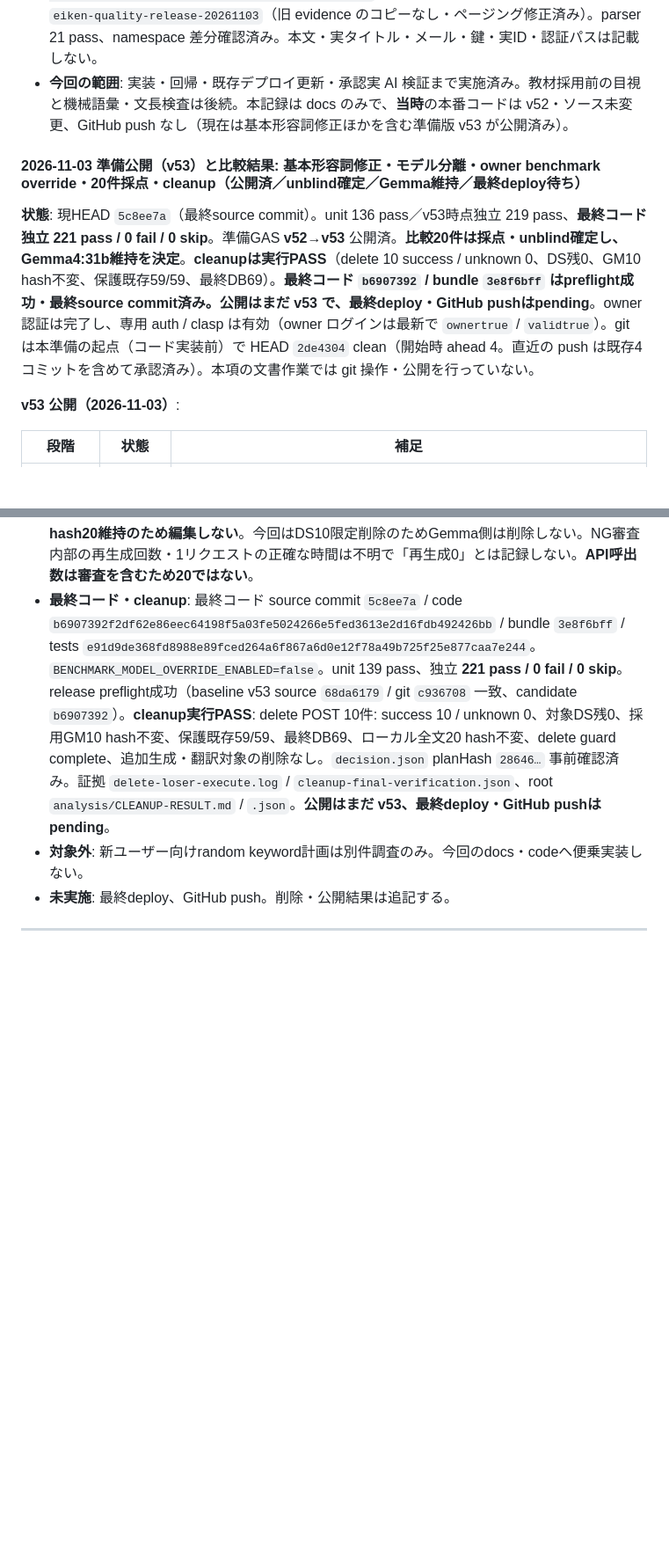
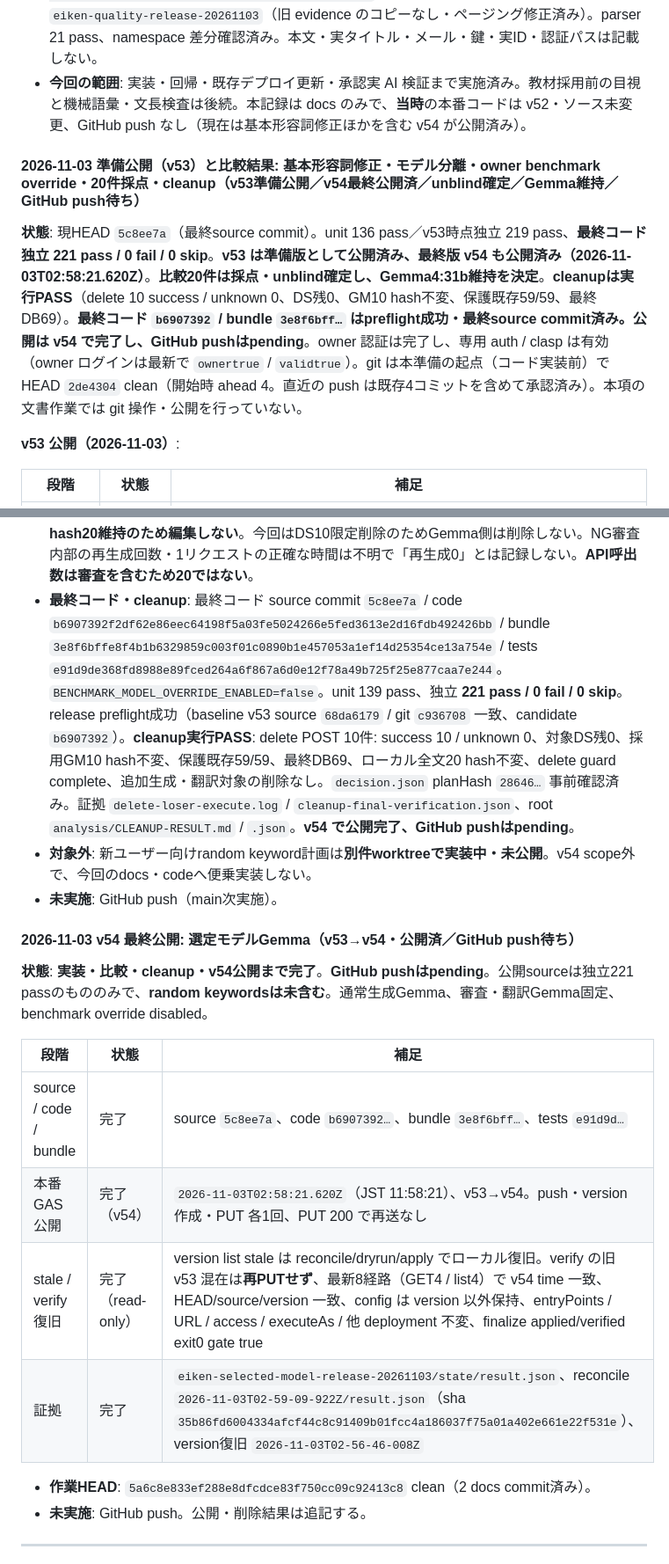
Before and after one commit to hori366191-ship-it/gakusyu-tools, a Markdown page: 仕様書_移行案.md, 2 parts joined by grey strips. Shown at 88% size. Drawn GitHub-style; blank space fills up the shorter version.

Commit message:
Record v54 deployment and completed model comparison cleanup

```diff
--- a/仕様書_移行案.md
+++ b/仕様書_移行案.md
@@ -627,11 +627,11 @@ E:/dev/学習ツール/
 - **本番データ**: 新教材は合計5件（旧3＋追加2）。旧3は削除・変更なし。追加生成はしない。語数100の厳密性は未達だが生成目標として許容。請求額・内部 AI call count は未取得。
 - **残課題**: 教材採用前の目視が必要。機械語彙・文長検査は後続。
 - **証拠**: ローカル `eiken-quality-offline-20261103/final`（オフライン）と `eiken-quality-live-20261103/evidence/run-20261102-170542-1aqe`（実 smoke）。新 runner namespace は `eiken-quality-release-20261103`（旧 evidence のコピーなし・ページング修正済み）。parser 21 pass、namespace 差分確認済み。本文・実タイトル・メール・鍵・実ID・認証パスは記載しない。
-- **今回の範囲**: 実装・回帰・既存デプロイ更新・承認実 AI 検証まで実施済み。教材採用前の目視と機械語彙・文長検査は後続。本記録は docs のみで、**当時**の本番コードは v52・ソース未変更、GitHub push なし（現在は基本形容詞修正ほかを含む準備版 v53 が公開済み）。
+- **今回の範囲**: 実装・回帰・既存デプロイ更新・承認実 AI 検証まで実施済み。教材採用前の目視と機械語彙・文長検査は後続。本記録は docs のみで、**当時**の本番コードは v52・ソース未変更、GitHub push なし（現在は基本形容詞修正ほかを含む v54 が公開済み）。
 
-#### 2026-11-03 準備公開（v53）と比較結果: 基本形容詞修正・モデル分離・owner benchmark override・20件採点・cleanup（公開済／unblind確定／Gemma維持／最終deploy待ち）
+#### 2026-11-03 準備公開（v53）と比較結果: 基本形容詞修正・モデル分離・owner benchmark override・20件採点・cleanup（v53準備公開／v54最終公開済／unblind確定／Gemma維持／GitHub push待ち）
 
-**状態**: 現HEAD `5c8ee7a`（最終source commit）。unit 136 pass／v53時点独立 219 pass、**最終コード独立 221 pass / 0 fail / 0 skip**。準備GAS **v52→v53** 公開済。**比較20件は採点・unblind確定し、Gemma4:31b維持を決定**。**cleanupは実行PASS**（delete 10 success / unknown 0、DS残0、GM10 hash不変、保護既存59/59、最終DB69）。**最終コード `b6907392` / bundle `3e8f6bff` はpreflight成功・最終source commit済み。公開はまだ v53 で、最終deploy・GitHub pushはpending**。owner 認証は完了し、専用 auth / clasp は有効（owner ログインは最新で `ownertrue` / `validtrue`）。git は本準備の起点（コード実装前）で HEAD `2de4304` clean（開始時 ahead 4。直近の push は既存4コミットを含めて承認済み）。本項の文書作業では git 操作・公開を行っていない。
+**状態**: 現HEAD `5c8ee7a`（最終source commit）。unit 136 pass／v53時点独立 219 pass、**最終コード独立 221 pass / 0 fail / 0 skip**。**v53 は準備版として公開済み、最終版 v54 も公開済み（2026-11-03T02:58:21.620Z）**。**比較20件は採点・unblind確定し、Gemma4:31b維持を決定**。**cleanupは実行PASS**（delete 10 success / unknown 0、DS残0、GM10 hash不変、保護既存59/59、最終DB69）。**最終コード `b6907392` / bundle `3e8f6bff…` はpreflight成功・最終source commit済み。公開は v54 で完了し、GitHub pushはpending**。owner 認証は完了し、専用 auth / clasp は有効（owner ログインは最新で `ownertrue` / `validtrue`）。git は本準備の起点（コード実装前）で HEAD `2de4304` clean（開始時 ahead 4。直近の push は既存4コミットを含めて承認済み）。本項の文書作業では git 操作・公開を行っていない。
 
 **v53 公開（2026-11-03）**:
 
@@ -654,9 +654,23 @@ E:/dev/学習ツール/
 - **基本形容詞**: `levelRuleLines_` に、語彙的形容詞（surprised / tired / excited 等）と分詞構文・複雑な分詞句・受動態の区別を明記。叙述用法だけに限定せず、名詞修飾も複雑な分詞句・受動態に当たらなければ語彙の適切さで評価する。v51/v52 の不合格判定は過剰制限を含む当時の履歴として維持する。
 - **制約**: Ollama公式の現行は paygo / pro 3 max / team 10 だが、**現プランは未確認**。他利用と共有keyの影響は制御外。
 - **採点・品質警告**: ブラインド凍結を解除して集計確定。タイトルは GemmaのA開始1件 / DeepseekのAn開始1件、今回は全Aでなく題材・文種変更による多様化あり。上位は「The＋抽象名詞＋副題」「Rethinking」、結末は future / call to action 等の反復あり。**A単独を禁止する扱いはしない**。**3級 science は両モデルにcritical 1件**（月の誤認、周回・虫の一般化、因果の断定）で、Fabian 2024 Nature Communications DOI `10.1038/s41467-024-44785-3` / PMID `38291028` の一次資料で裏付け。教材利用前に修正が必要。**採用Gemma側は3級の教材1件**（両モデルそれぞれ3級1件critical）。scientific warningは**比較評価レポートに記録**し、**原文は不変・hash20維持のため編集しない**。今回はDS10限定削除のためGemma側は削除しない。NG審査内部の再生成回数・1リクエストの正確な時間は不明で「再生成0」とは記録しない。**API呼出数は審査を含むため20ではない**。
-- **最終コード・cleanup**: 最終コード source commit `5c8ee7a` / code `b6907392f2df62e86eec64198f5a03fe5024266e5fed3613e2d16fdb492426bb` / bundle `3e8f6bff` / tests `e91d9de368fd8988e89fced264a6f867a6d0e12f78a49b725f25e877caa7e244`。`BENCHMARK_MODEL_OVERRIDE_ENABLED=false`。unit 139 pass、独立 **221 pass / 0 fail / 0 skip**。release preflight成功（baseline v53 source `68da6179` / git `c936708` 一致、candidate `b6907392`）。**cleanup実行PASS**: delete POST 10件: success 10 / unknown 0、対象DS残0、採用GM10 hash不変、保護既存59/59、最終DB69、ローカル全文20 hash不変、delete guard complete、追加生成・翻訳対象の削除なし。`decision.json` planHash `28646…` 事前確認済み。証拠 `delete-loser-execute.log` / `cleanup-final-verification.json`、root `analysis/CLEANUP-RESULT.md` / `.json`。**公開はまだ v53、最終deploy・GitHub pushはpending**。
-- **対象外**: 新ユーザー向けrandom keyword計画は別件調査のみ。今回のdocs・codeへ便乗実装しない。
-- **未実施**: 最終deploy、GitHub push。削除・公開結果は追記する。
+- **最終コード・cleanup**: 最終コード source commit `5c8ee7a` / code `b6907392f2df62e86eec64198f5a03fe5024266e5fed3613e2d16fdb492426bb` / bundle `3e8f6bffe8f4b1b6329859c003f01c0890b1e457053a1ef14d25354ce13a754e` / tests `e91d9de368fd8988e89fced264a6f867a6d0e12f78a49b725f25e877caa7e244`。`BENCHMARK_MODEL_OVERRIDE_ENABLED=false`。unit 139 pass、独立 **221 pass / 0 fail / 0 skip**。release preflight成功（baseline v53 source `68da6179` / git `c936708` 一致、candidate `b6907392`）。**cleanup実行PASS**: delete POST 10件: success 10 / unknown 0、対象DS残0、採用GM10 hash不変、保護既存59/59、最終DB69、ローカル全文20 hash不変、delete guard complete、追加生成・翻訳対象の削除なし。`decision.json` planHash `28646…` 事前確認済み。証拠 `delete-loser-execute.log` / `cleanup-final-verification.json`、root `analysis/CLEANUP-RESULT.md` / `.json`。**v54 で公開完了、GitHub pushはpending**。
+- **対象外**: 新ユーザー向けrandom keyword計画は**別件worktreeで実装中・未公開**。v54 scope外で、今回のdocs・codeへ便乗実装しない。
+- **未実施**: GitHub push（main次実施）。
+
+#### 2026-11-03 v54 最終公開: 選定モデルGemma（v53→v54・公開済／GitHub push待ち）
+
+**状態**: **実装・比較・cleanup・v54公開まで完了**。**GitHub pushはpending**。公開sourceは独立221 passのもののみで、**random keywordsは未含む**。通常生成Gemma、審査・翻訳Gemma固定、benchmark override disabled。
+
+| 段階 | 状態 | 補足 |
+|---|---|---|
+| source / code / bundle | 完了 | source `5c8ee7a`、code `b6907392…`、bundle `3e8f6bff…`、tests `e91d9d…` |
+| 本番 GAS 公開 | 完了（v54） | `2026-11-03T02:58:21.620Z`（JST 11:58:21）、v53→v54。push・version 作成・PUT 各1回、PUT 200 で再送なし |
+| stale / verify 復旧 | 完了（read-only） | version list stale は reconcile/dryrun/apply でローカル復旧。verify の旧 v53 混在は**再PUTせず**、最新8経路（GET4 / list4）で v54 time 一致、HEAD/source/version 一致、config は version 以外保持、entryPoints / URL / access / executeAs / 他 deployment 不変、finalize applied/verified exit0 gate true |
+| 証拠 | 完了 | `eiken-selected-model-release-20261103/state/result.json`、reconcile `2026-11-03T02-59-09-922Z/result.json`（sha `35b86fd6004334afcf44c8c91409b01fcc4a186037f75a01a402e661e22f531e`）、version復旧 `2026-11-03T02-56-46-008Z` |
+
+- **作業HEAD**: `5a6c8e833ef288e8dfcdce83f750cc09c92413c8` clean（2 docs commit済み）。
+- **未実施**: GitHub push。公開・削除結果は追記する。
 
 ---
 
```
Also changed, not shown: other parts of 仕様書_移行案.md (+3 -3 lines), app2改良方針.md (+19 -17 lines).
